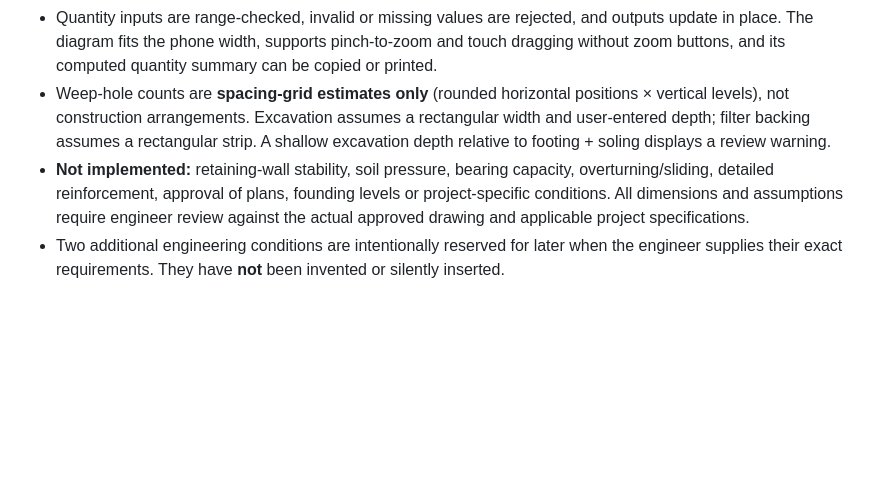
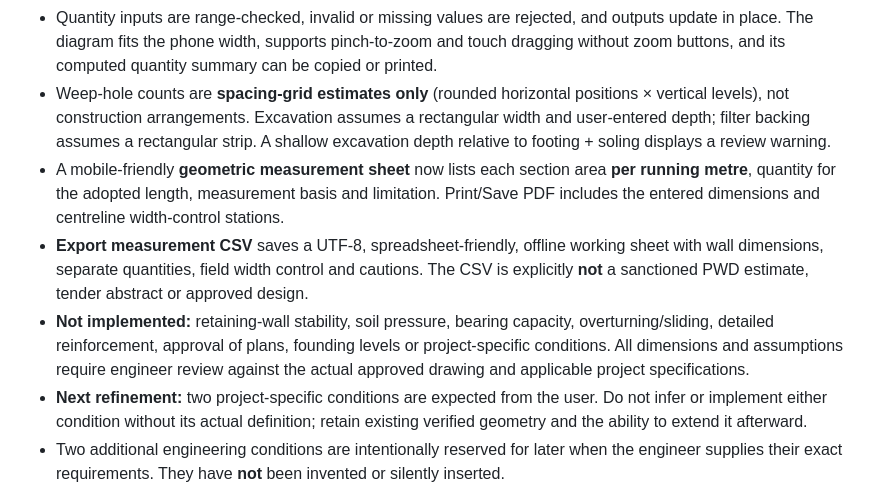
Before and after one commit to arborsepatil/PWD-Field-Engineer-Assistant., a Markdown page: README.md, the part around the change. Drawn GitHub-style; blank space fills up the shorter version.

Commit message:
Explain retaining wall working CSV, quantity traceability and pending user-defined conditions without assuming design rules

```diff
--- a/README.md
+++ b/README.md
@@ -48,7 +48,10 @@ The Library contains 73 catalogued **Drive links and titles**, not book PDFs. Or
 - Field width controls include all exact profile breakpoints, with independent back/front widths from the top centreline. Wall/PCC/soling/excavation/backing quantities are distinct, with visible units and rounded display values.
 - Quantity inputs are range-checked, invalid or missing values are rejected, and outputs update in place. The diagram fits the phone width, supports pinch-to-zoom and touch dragging without zoom buttons, and its computed quantity summary can be copied or printed.
 - Weep-hole counts are **spacing-grid estimates only** (rounded horizontal positions × vertical levels), not construction arrangements. Excavation assumes a rectangular width and user-entered depth; filter backing assumes a rectangular strip. A shallow excavation depth relative to footing + soling displays a review warning.
+- A mobile-friendly **geometric measurement sheet** now lists each section area **per running metre**, quantity for the adopted length, measurement basis and limitation. Print/Save PDF includes the entered dimensions and centreline width-control stations.
+- **Export measurement CSV** saves a UTF-8, spreadsheet-friendly, offline working sheet with wall dimensions, separate quantities, field width control and cautions. The CSV is explicitly **not** a sanctioned PWD estimate, tender abstract or approved design.
 - **Not implemented:** retaining-wall stability, soil pressure, bearing capacity, overturning/sliding, detailed reinforcement, approval of plans, founding levels or project-specific conditions. All dimensions and assumptions require engineer review against the actual approved drawing and applicable project specifications.
+- **Next refinement:** two project-specific conditions are expected from the user. Do not infer or implement either condition without its actual definition; retain existing verified geometry and the ability to extend it afterward.
 - Two additional engineering conditions are intentionally reserved for later when the engineer supplies their exact requirements. They have **not** been invented or silently inserted.
 - Release smoke tests cover 14 heights around 2.50 m, 3.125 m and 5.00 m transitions, positive segment heights, independent polygon area, quantities, input validation and offline files. Physical mobile acceptance and project-source checking remain pending.
 
```
